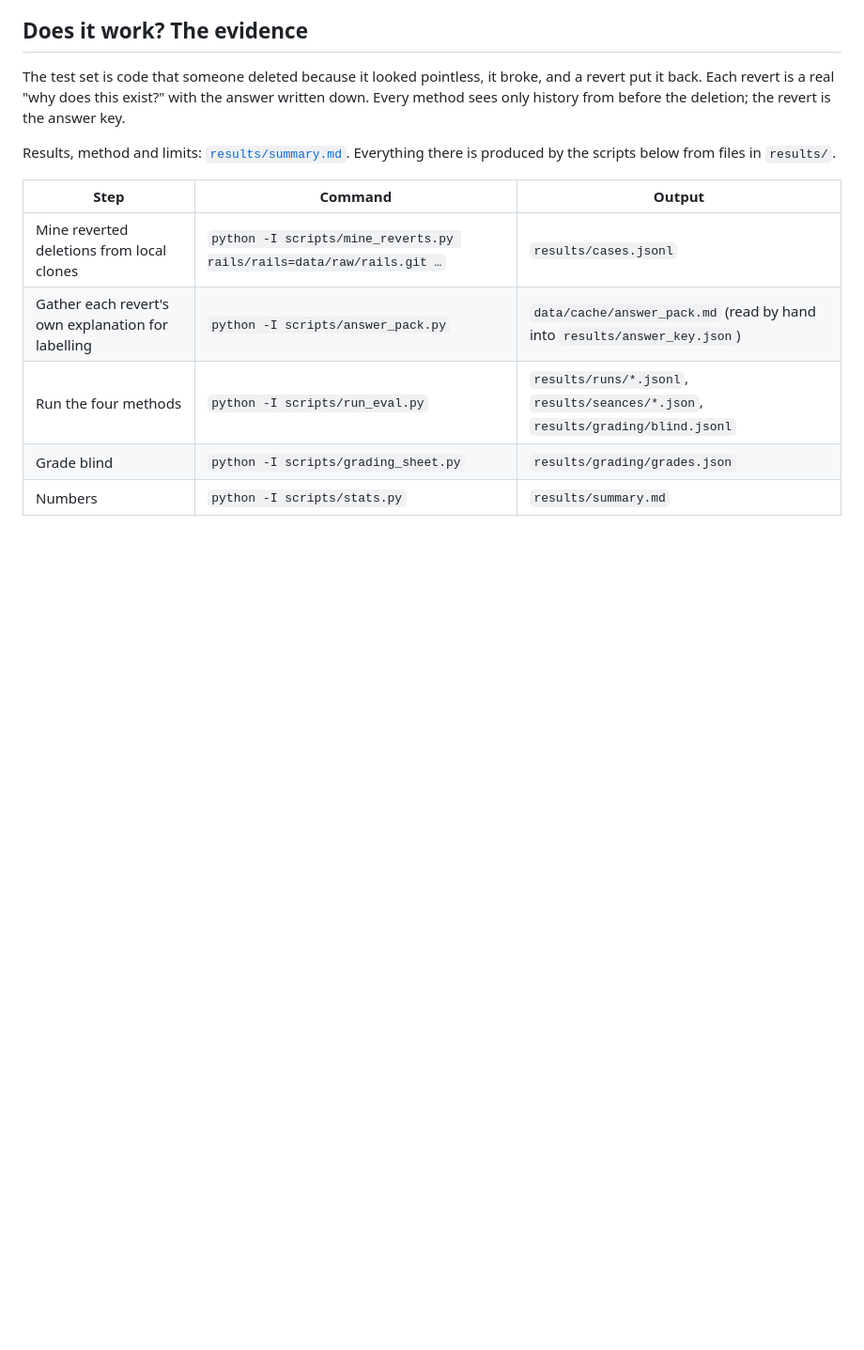
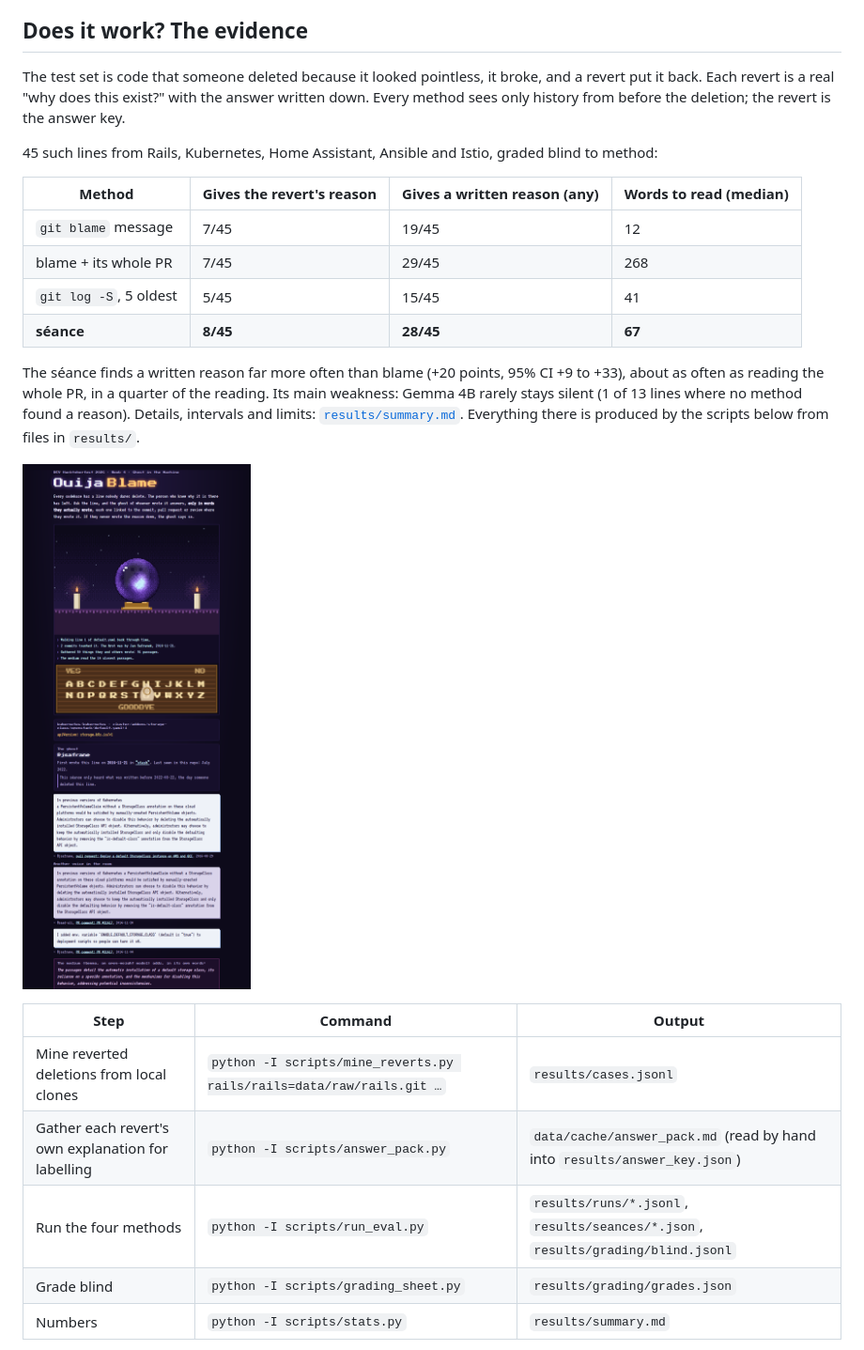
Before and after one commit to Tanay3484/ouija-blame, a Markdown page: README.md, the part around the change. Shown at 94% size. Drawn GitHub-style; blank space fills up the shorter version.

Commit message:
T14: README results, spec tasks ticked and changelog, workflow state
Co-Authored-By: Claude Opus 5.5 <noreply@anthropic.com>

```diff
--- a/README.md
+++ b/README.md
@@ -19,8 +19,22 @@ The test set is code that someone deleted because it looked pointless, it broke,
 back. Each revert is a real "why does this exist?" with the answer written down. Every method sees only
 history from before the deletion; the revert is the answer key.
 
-Results, method and limits: [`results/summary.md`](results/summary.md). Everything there is produced by
-the scripts below from files in `results/`.
+45 such lines from Rails, Kubernetes, Home Assistant, Ansible and Istio, graded blind to method:
+
+| Method | Gives the revert's reason | Gives a written reason (any) | Words to read (median) |
+|---|---|---|---|
+| `git blame` message | 7/45 | 19/45 | 12 |
+| blame + its whole PR | 7/45 | 29/45 | 268 |
+| `git log -S`, 5 oldest | 5/45 | 15/45 | 41 |
+| **séance** | **8/45** | **28/45** | **67** |
+
+The séance finds a written reason far more often than blame (+20 points, 95% CI +9 to +33), about as
+often as reading the whole PR, in a quarter of the reading. Its main weakness: Gemma 4B rarely stays
+silent (1 of 13 lines where no method found a reason). Details, intervals and limits:
+[`results/summary.md`](results/summary.md). Everything there is produced by the scripts below from files
+in `results/`.
+
+![A séance on a Kubernetes storage class](docs/images/seance-kubernetes.png)
 
 | Step | Command | Output |
 |------|---------|--------|
```
Also changed, not shown: CLAUDE.md (+12 -2 lines), specs/001-ouija-blame-mvp/spec.md (+20 -14 lines).
